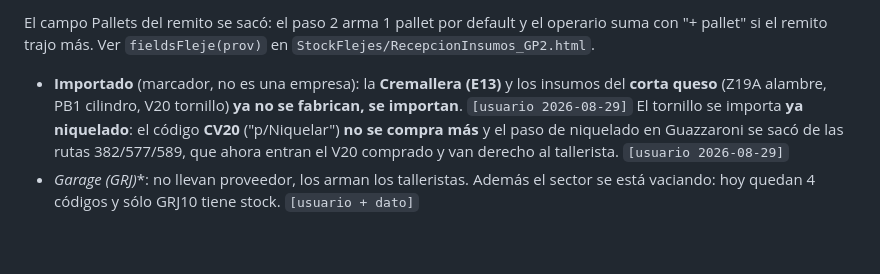
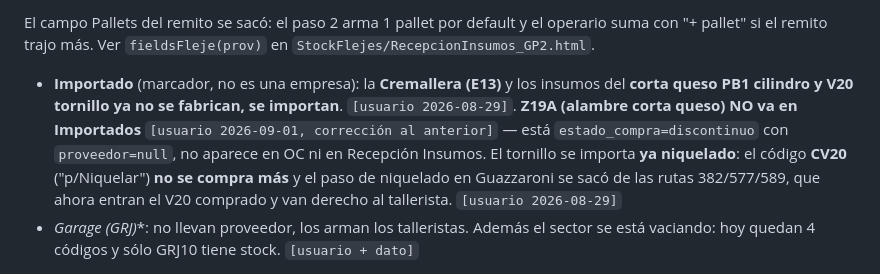
Before and after one commit to loekemeyer/Gestion-Productiva-2.0, a Markdown page: CONOCIMIENTO_GP2.md, the part around the change. Drawn GitHub-style; blank space fills up the shorter version.

Commit message:
Z19A fuera de Importados + Recepcion Insumos oculta discontinuos
Usuario 2026-09-01: 'en importados no va el alambre corta queso Z19A' +
'si esta discontinuo no deberia aparecer'.

Supabase: (a) Z19A.proveedor 'Importado' -> null. Sigue con
estado_compra='discontinuo' (ya lo estaba). (b) recepcion_bundle:
where suma 'and c.estado_compra is null' — los discontinuos ya no
aparecen en el listado del operario. oc_bundle ya los filtraba.

CONOCIMIENTO_GP2.md actualizado: Z19A sale del bloque Importados con
nota de corrección. PB1 cilindro y V20 tornillo del corta queso siguen
como importados. Cremallera E13 tambien.

Co-Authored-By: Claude Opus 4.7 <noreply@anthropic.com>
Claude-Session: https://claude.ai/code/session_01Gh7Vr29wxkHksfuGZVt5Bg

```diff
--- a/CONOCIMIENTO_GP2.md
+++ b/CONOCIMIENTO_GP2.md
@@ -125,8 +125,10 @@ El campo Pallets del remito se sacó: el paso 2 arma 1 pallet por default y el
 operario suma con "+ pallet" si el remito trajo más. Ver `fieldsFleje(prov)` en
 `StockFlejes/RecepcionInsumos_GP2.html`.
 - **Importado** (marcador, no es una empresa): la **Cremallera (E13)** y los insumos del
-  **corta queso** (Z19A alambre, PB1 cilindro, V20 tornillo) **ya no se fabrican, se
-  importan**. `[usuario 2026-08-29]`
+  **corta queso PB1 cilindro y V20 tornillo** **ya no se fabrican, se importan**.
+  `[usuario 2026-08-29]`. **Z19A (alambre corta queso) NO va en Importados**
+  `[usuario 2026-09-01, corrección al anterior]` — está `estado_compra=discontinuo`
+  con `proveedor=null`, no aparece en OC ni en Recepción Insumos.
   El tornillo se importa **ya niquelado**: el código **CV20** ("p/Niquelar") **no se compra
   más** y el paso de niquelado en Guazzaroni se sacó de las rutas 382/577/589, que ahora
   entran el V20 comprado y van derecho al tallerista. `[usuario 2026-08-29]`
```
